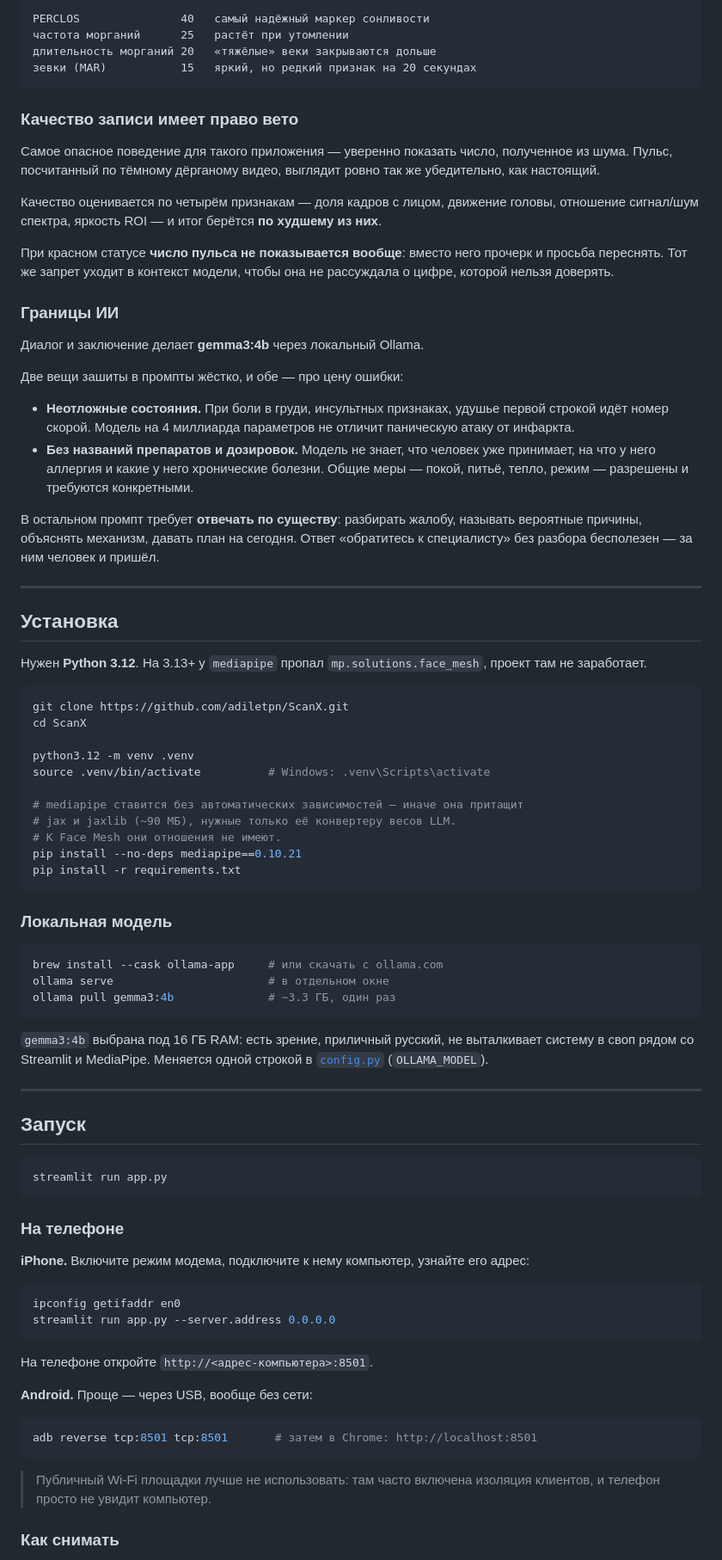
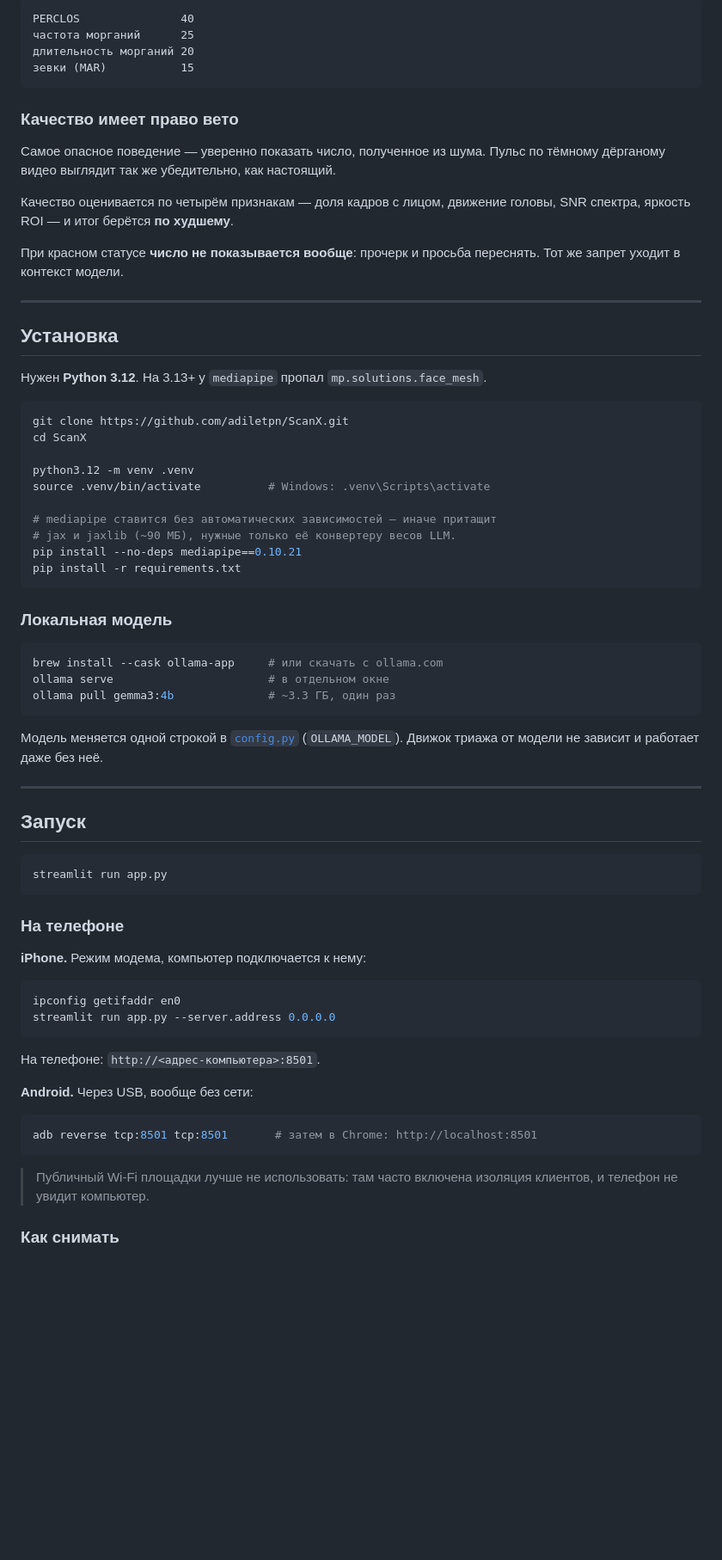
Before and after one commit to adiletpn/ScanX, a Markdown page: README.md, the part around one of its changes. Shown at 86% size. Rendered like a GitHub page; blank space fills up the shorter version.

````diff
--- a/README.md
+++ b/README.md
@@ -147,48 +196,27 @@
 
 ```
-PERCLOS               40   самый надёжный маркер сонливости
-частота морганий      25   растёт при утомлении
-длительность морганий 20   «тяжёлые» веки закрываются дольше
-зевки (MAR)           15   яркий, но редкий признак на 20 секундах
+PERCLOS               40
+частота морганий      25
+длительность морганий 20
+зевки (MAR)           15
 ```
 
-### Качество записи имеет право вето
+### Качество имеет право вето
 
-Самое опасное поведение для такого приложения — уверенно показать число,
-полученное из шума. Пульс, посчитанный по тёмному дёрганому видео, выглядит
-ровно так же убедительно, как настоящий.
+Самое опасное поведение — уверенно показать число, полученное из шума.
+Пульс по тёмному дёрганому видео выглядит так же убедительно, как настоящий.
 
 Качество оценивается по четырём признакам — доля кадров с лицом, движение
-головы, отношение сигнал/шум спектра, яркость ROI — и итог берётся
-**по худшему из них**.
+головы, SNR спектра, яркость ROI — и итог берётся **по худшему**.
 
-При красном статусе **число пульса не показывается вообще**: вместо него прочерк
-и просьба переснять. Тот же запрет уходит в контекст модели, чтобы она не
-рассуждала о цифре, которой нельзя доверять.
-
-### Границы ИИ
-
-Диалог и заключение делает **gemma3:4b** через локальный Ollama.
-
-Две вещи зашиты в промпты жёстко, и обе — про цену ошибки:
-
-- **Неотложные состояния.** При боли в груди, инсультных признаках, удушье
-  первой строкой идёт номер скорой. Модель на 4 миллиарда параметров
-  не отличит паническую атаку от инфаркта.
-- **Без названий препаратов и дозировок.** Модель не знает, что человек уже
-  принимает, на что у него аллергия и какие у него хронические болезни.
-  Общие меры — покой, питьё, тепло, режим — разрешены и требуются конкретными.
-
-В остальном промпт требует **отвечать по существу**: разбирать жалобу, называть
-вероятные причины, объяснять механизм, давать план на сегодня. Ответ
-«обратитесь к специалисту» без разбора бесполезен — за ним человек и пришёл.
+При красном статусе **число не показывается вообще**: прочерк и просьба
+переснять. Тот же запрет уходит в контекст модели.
 
 ---
 
 ## Установка
 
-Нужен **Python 3.12**. На 3.13+ у `mediapipe` пропал `mp.solutions.face_mesh`,
-проект там не заработает.
+Нужен **Python 3.12**. На 3.13+ у `mediapipe` пропал `mp.solutions.face_mesh`.
 
 ```bash
 git clone https://github.com/adiletpn/ScanX.git
@@ -197,9 +225,8 @@ cd ScanX
 python3.12 -m venv .venv
 source .venv/bin/activate          # Windows: .venv\Scripts\activate
 
-# mediapipe ставится без автоматических зависимостей — иначе она притащит
+# mediapipe ставится без автоматических зависимостей — иначе притащит
 # jax и jaxlib (~90 МБ), нужные только её конвертеру весов LLM.
-# К Face Mesh они отношения не имеют.
 pip install --no-deps mediapipe==0.10.21
 pip install -r requirements.txt
 ```
@@ -212,9 +239,8 @@ ollama serve                       # в отдельном окне
 ollama pull gemma3:4b              # ~3.3 ГБ, один раз
 ```
 
-`gemma3:4b` выбрана под 16 ГБ RAM: есть зрение, приличный русский, не выталкивает
-систему в своп рядом со Streamlit и MediaPipe. Меняется одной строкой
-в [`config.py`](config.py) (`OLLAMA_MODEL`).
+Модель меняется одной строкой в [`config.py`](config.py) (`OLLAMA_MODEL`).
+Движок триажа от модели не зависит и работает даже без неё.
 
 ---
 
@@ -226,23 +252,23 @@ streamlit run app.py
 
 ### На телефоне
 
-**iPhone.** Включите режим модема, подключите к нему компьютер, узнайте его адрес:
+**iPhone.** Режим модема, компьютер подключается к нему:
 
 ```bash
 ipconfig getifaddr en0
 streamlit run app.py --server.address 0.0.0.0
 ```
 
-На телефоне откройте `http://<адрес-компьютера>:8501`.
+На телефоне: `http://<адрес-компьютера>:8501`.
 
-**Android.** Проще — через USB, вообще без сети:
+**Android.** Через USB, вообще без сети:
 
 ```bash
 adb reverse tcp:8501 tcp:8501       # затем в Chrome: http://localhost:8501
 ```
 
 > Публичный Wi-Fi площадки лучше не использовать: там часто включена изоляция
-> клиентов, и телефон просто не увидит компьютер.
+> клиентов, и телефон не увидит компьютер.
 
 ### Как снимать
 
````
Also changed, not shown: other parts of README.md (+164 -115 lines).
